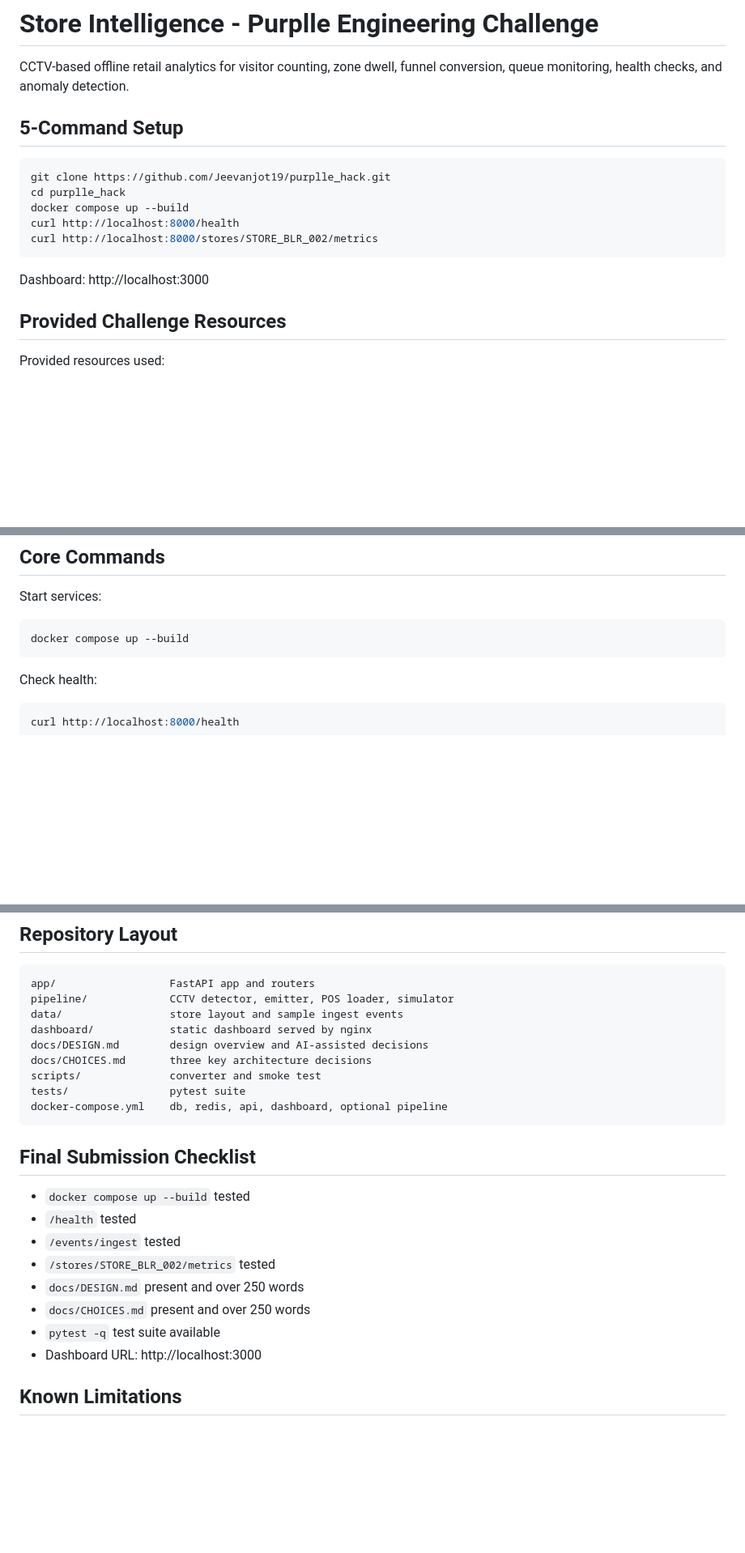
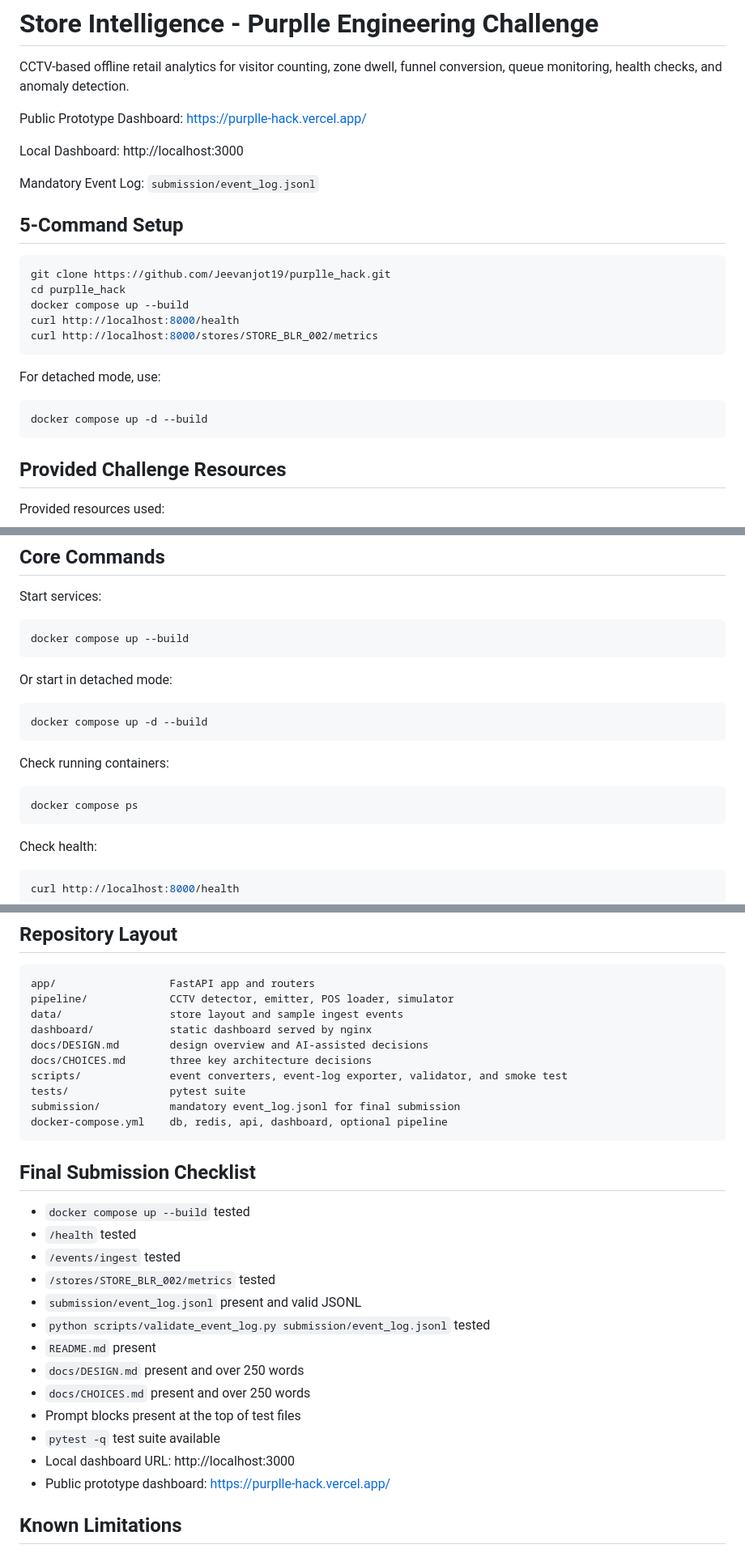
Before and after one commit to Jeevanjot19/purplle_hack, a Markdown page: README.md, 3 parts joined by grey strips. Shown at 81% size. Rendered like a GitHub page; blank space fills up the shorter version.

````diff
--- a/README.md
+++ b/README.md
@@ -1,6 +1,12 @@
 # Store Intelligence - Purplle Engineering Challenge
 
 CCTV-based offline retail analytics for visitor counting, zone dwell, funnel conversion, queue monitoring, health checks, and anomaly detection.
+
+Public Prototype Dashboard: https://purplle-hack.vercel.app/
+
+Local Dashboard: http://localhost:3000
+
+Mandatory Event Log: `submission/event_log.jsonl`
 
 ## 5-Command Setup
 
@@ -12,7 +18,11 @@ curl http://localhost:8000/health
 curl http://localhost:8000/stores/STORE_BLR_002/metrics
 ```
 
-Dashboard: http://localhost:3000
+For detached mode, use:
+
+```bash
+docker compose up -d --build
+```
 
 ## Provided Challenge Resources
 
@@ -57,6 +69,18 @@ Start services:
 
 ```bash
 docker compose up --build
+```
+
+Or start in detached mode:
+
+```bash
+docker compose up -d --build
+```
+
+Check running containers:
+
+```bash
+docker compose ps
 ```
 
 Check health:
@@ -232,8 +315,9 @@ data/                 store layout and sample ingest events
 dashboard/            static dashboard served by nginx
 docs/DESIGN.md        design overview and AI-assisted decisions
 docs/CHOICES.md       three key architecture decisions
-scripts/              converter and smoke test
+scripts/              event converters, event-log exporter, validator, and smoke test
 tests/                pytest suite
+submission/           mandatory event_log.jsonl for final submission
 docker-compose.yml    db, redis, api, dashboard, optional pipeline
 ```
 
@@ -243,10 +327,15 @@ docker-compose.yml    db, redis, api, dashboard, optional pipeline
 - `/health` tested
 - `/events/ingest` tested
 - `/stores/STORE_BLR_002/metrics` tested
+- `submission/event_log.jsonl` present and valid JSONL
+- `python scripts/validate_event_log.py submission/event_log.jsonl` tested
+- `README.md` present
 - `docs/DESIGN.md` present and over 250 words
 - `docs/CHOICES.md` present and over 250 words
+- Prompt blocks present at the top of test files
 - `pytest -q` test suite available
-- Dashboard URL: http://localhost:3000
+- Local dashboard URL: http://localhost:3000
+- Public prototype dashboard: https://purplle-hack.vercel.app/
 
 ## Known Limitations
 
````
Also changed, not shown: other parts of README.md (+61 -0 lines).
